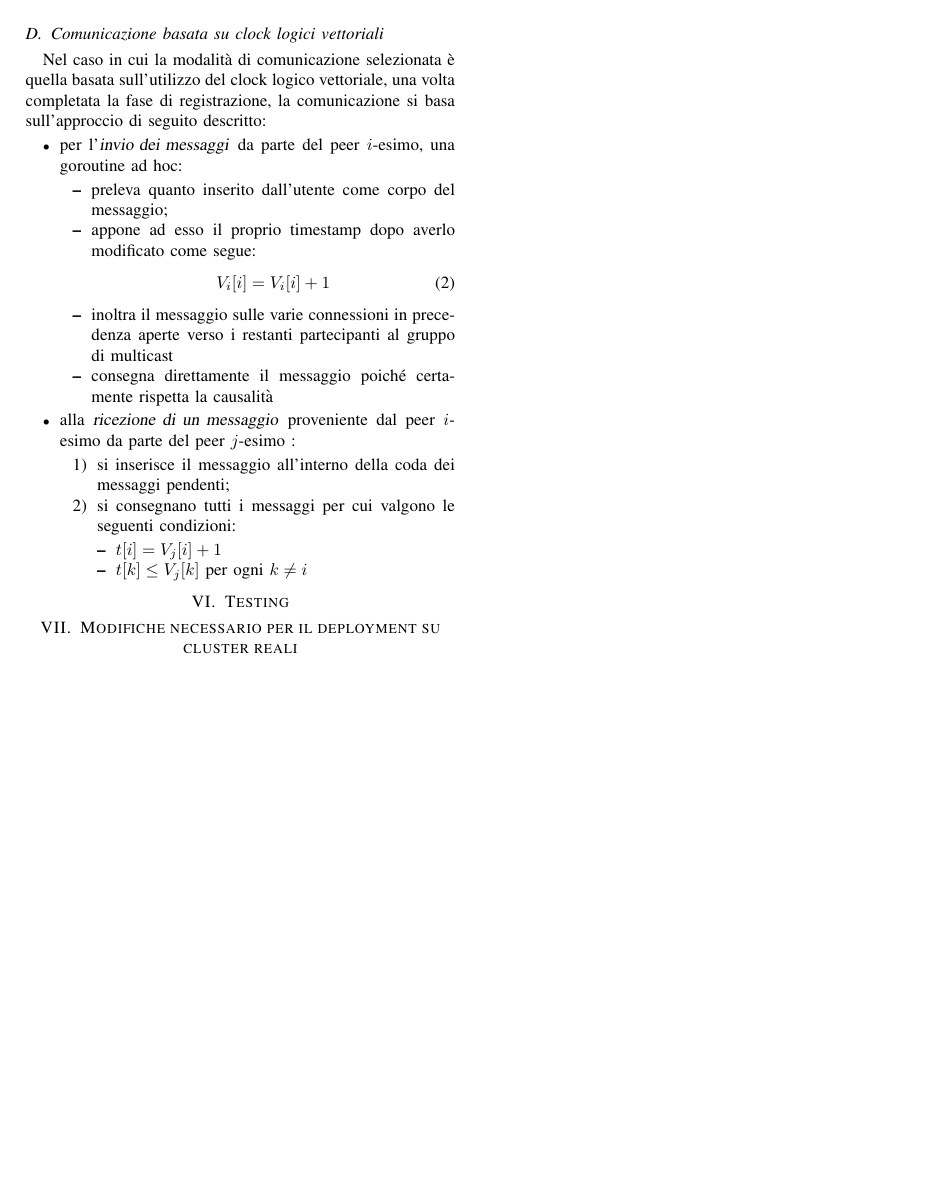
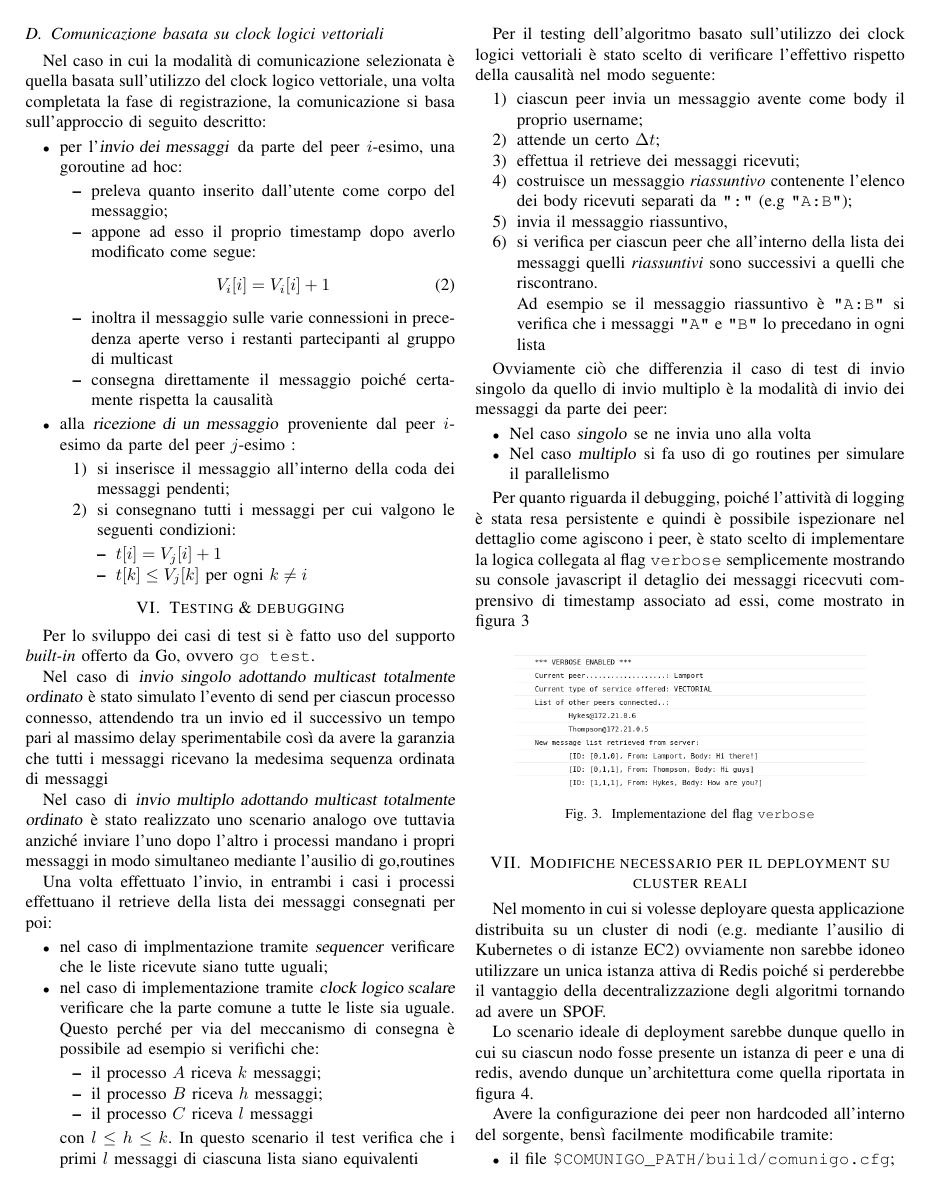
Before and after one commit to tibwere/comunigo, a LaTeX paper (documentation/comunigo.tex): page 4 of 4 before the commit and page 4 of 5 after it. Compiled offline with pdfLaTeX; a missing font is replaced by an installed copy or a similar font; a LaTeX package or settings file that is missing is left out.

Commit message:
Completata la prima versione di relazione

```diff
--- a/documentation/comunigo.tex
+++ b/documentation/comunigo.tex
@@ -265,5 +265,62 @@ V_i[i] = V_i[i] + 1
 \end{itemize}
 \end{enumerate}
 \end{itemize}
-\section{Testing}
+
+\section{Testing \& debugging}
+Per lo sviluppo dei casi di test si è fatto uso del supporto \textit{built-in} offerto da Go, ovvero \texttt{go test}.
+
+Nel caso di \textsl{invio singolo adottando multicast totalmente ordinato} è stato simulato l'evento di send per ciascun processo connesso, attendendo tra un invio ed il successivo un tempo pari al massimo delay sperimentabile così da avere la garanzia che tutti i messaggi ricevano la medesima sequenza ordinata di messaggi
+
+Nel caso di \textsl{invio multiplo adottando multicast totalmente ordinato} è stato realizzato uno scenario analogo ove tuttavia anziché inviare l'uno dopo l'altro i processi mandano i propri messaggi in modo simultaneo mediante l'ausilio di go,routines
+
+Una volta effettuato l'invio, in entrambi i casi i processi effettuano il retrieve della lista dei messaggi consegnati per poi:
+\begin{itemize}
+\item nel caso di implmentazione tramite \textsl{sequencer} verificare che le liste ricevute siano tutte uguali;
+\item nel caso di implementazione tramite \textsl{clock logico scalare} verificare che la parte comune a tutte le liste sia uguale.
+
+Questo perché per via del meccanismo di consegna è possibile ad esempio si verifichi che:
+\begin{itemize}
+\item il processo $A$ riceva $k$ messaggi;
+\item il processo $B$ riceva $h$ messaggi;
+\item il processo $C$ riceva $l$ messaggi
+\end{itemize}
+con $l\leq h\leq k$. In questo scenario il test verifica che i primi $l$ messaggi di ciascuna lista siano equivalenti
+\end{itemize}
+
+
+Per il testing dell'algoritmo basato sull'utilizzo dei clock logici vettoriali è stato scelto di verificare l'effettivo rispetto della causalità nel modo seguente:
+\begin{enumerate}
+\item ciascun peer invia un messaggio avente come body il proprio username;
+\item attende un certo $\Delta t$;
+\item effettua il retrieve dei messaggi ricevuti;
+\item costruisce un messaggio \textit{riassuntivo} contenente l'elenco dei body ricevuti separati da \texttt{":"} (e.g \texttt{"A:B"});
+\item invia il messaggio riassuntivo,
+\item si verifica per ciascun peer che all'interno della lista dei messaggi quelli \textit{riassuntivi} sono successivi a quelli che riscontrano.
+
+Ad esempio se il messaggio riassuntivo è \texttt{"A:B"} si verifica che i messaggi \texttt{"A"} e \texttt{"B"} lo precedano in ogni lista
+\end{enumerate}
+
+Ovviamente ciò che differenzia il caso di test di invio singolo da quello di invio multiplo è la modalità di invio dei messaggi da parte dei peer:
+\begin{itemize}
+\item Nel caso \textsl{singolo} se ne invia uno alla volta
+\item Nel caso \textsl{multiplo} si fa uso di go routines per simulare il parallelismo
+\end{itemize}
+
+Per quanto riguarda il debugging, poiché l'attività di logging è stata resa persistente e quindi è possibile ispezionare nel dettaglio come agiscono i peer, è stato scelto di implementare la logica collegata al flag \texttt{verbose} semplicemente mostrando su console javascript il detaglio dei messaggi ricecvuti comprensivo di timestamp associato ad essi, come mostrato in figura \ref{fig:debug}
+
+\begin{figure}[htbp]
+\centerline{\includegraphics[width=0.4\textwidth]{figs/debug.png}}
+\caption{Implementazione del flag \texttt{verbose}}
+\label{fig:debug}
+\end{figure}
+
 \section{Modifiche necessario per il deployment su cluster reali}
+Nel momento in cui si volesse deployare questa applicazione distribuita su un cluster di nodi (e.g. mediante l'ausilio di Kubernetes o di istanze EC2) ovviamente non sarebbe idoneo utilizzare un unica istanza attiva di Redis poiché si perderebbe il vantaggio della decentralizzazione degli algoritmi tornando ad avere un SPOF.
+
+Lo scenario ideale di deployment sarebbe dunque quello in cui su ciascun nodo fosse presente un istanza di peer e una di redis, avendo dunque un'architettura come quella riportata in figura \ref{fig:architecture-real}.
+
+Avere la configurazione dei peer non hardcoded all'interno del sorgente, bensì facilmente modificabile tramite:
+\begin{itemize}
+\item il file \texttt{\$COMUNIGO\_PATH/build/comunigo.cfg};
+\item i parametri passati da linea di comando allo script di startup
+\end{itemize}
```
Also changed, not shown: documentation/figs/architecture-real.png (added), documentation/figs/debug.png (added), documentation/figs/ec2-logo.png (added), documentation/comunigo.tex (7 more changed lines), 1 other file.
